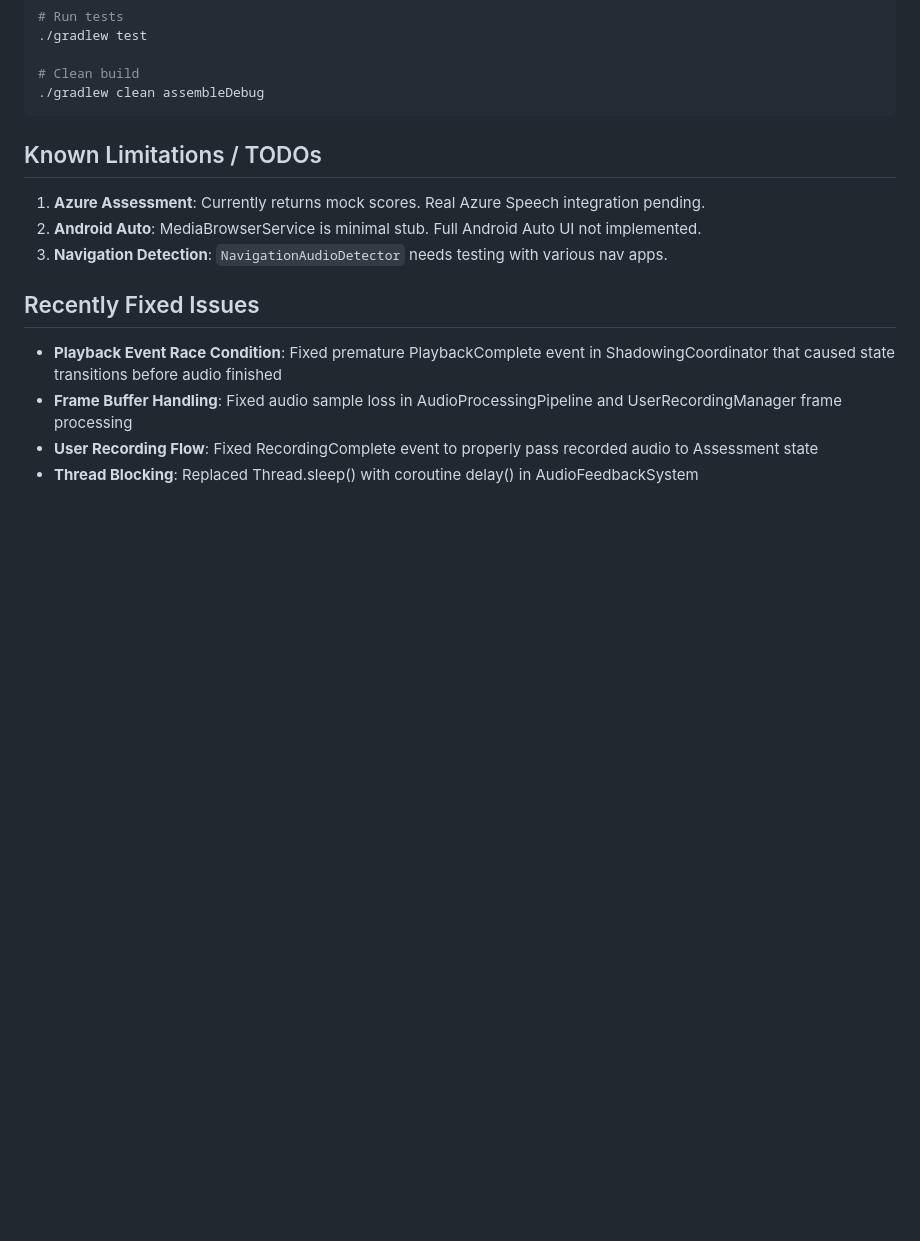
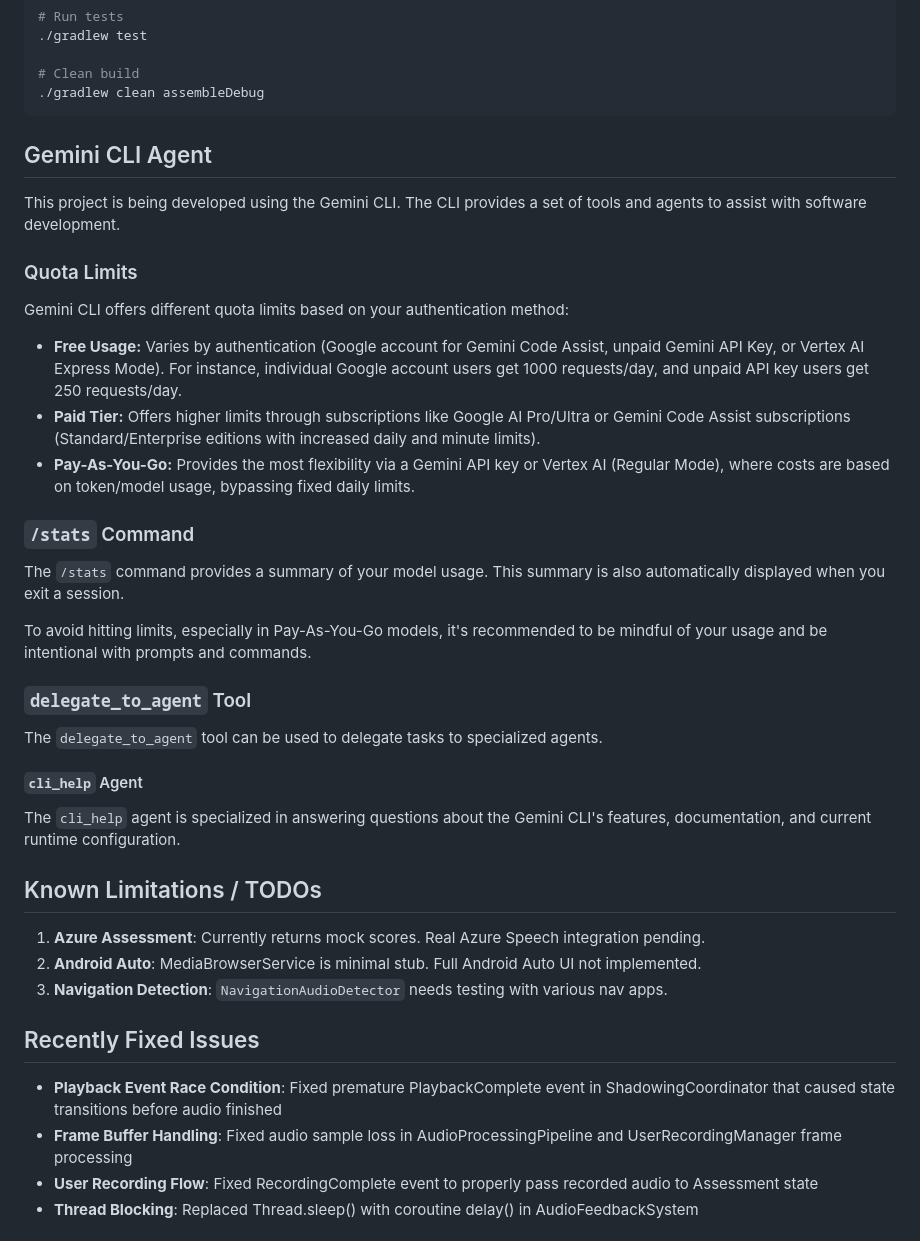
Before and after one commit to BarakEm/shadow_master, a Markdown page: AGENTS.md, the part around the change. Rendered like a GitHub page; blank space fills up the shorter version.

Commit message:
Docs: Update AGENTS.md with Gemini CLI information
- Added a new section for 'Gemini CLI Agent'.
- Documented the  command and quota limits.
- Documented the  tool and the  agent.

````diff
--- a/AGENTS.md
+++ b/AGENTS.md
@@ -76,6 +76,27 @@ Shadow Master is an Android app for language learning through "shadowing" - a te
 # Clean build
 ./gradlew clean assembleDebug
 ```
+
+## Gemini CLI Agent
+
+This project is being developed using the Gemini CLI. The CLI provides a set of tools and agents to assist with software development.
+
+### Quota Limits
+Gemini CLI offers different quota limits based on your authentication method:
+*   **Free Usage:** Varies by authentication (Google account for Gemini Code Assist, unpaid Gemini API Key, or Vertex AI Express Mode). For instance, individual Google account users get 1000 requests/day, and unpaid API key users get 250 requests/day.
+*   **Paid Tier:** Offers higher limits through subscriptions like Google AI Pro/Ultra or Gemini Code Assist subscriptions (Standard/Enterprise editions with increased daily and minute limits).
+*   **Pay-As-You-Go:** Provides the most flexibility via a Gemini API key or Vertex AI (Regular Mode), where costs are based on token/model usage, bypassing fixed daily limits.
+
+### `/stats` Command
+The `/stats` command provides a summary of your model usage. This summary is also automatically displayed when you exit a session.
+
+To avoid hitting limits, especially in Pay-As-You-Go models, it's recommended to be mindful of your usage and be intentional with prompts and commands.
+
+### `delegate_to_agent` Tool
+The `delegate_to_agent` tool can be used to delegate tasks to specialized agents.
+
+#### `cli_help` Agent
+The `cli_help` agent is specialized in answering questions about the Gemini CLI's features, documentation, and current runtime configuration.
 
 ## Known Limitations / TODOs
 
````
